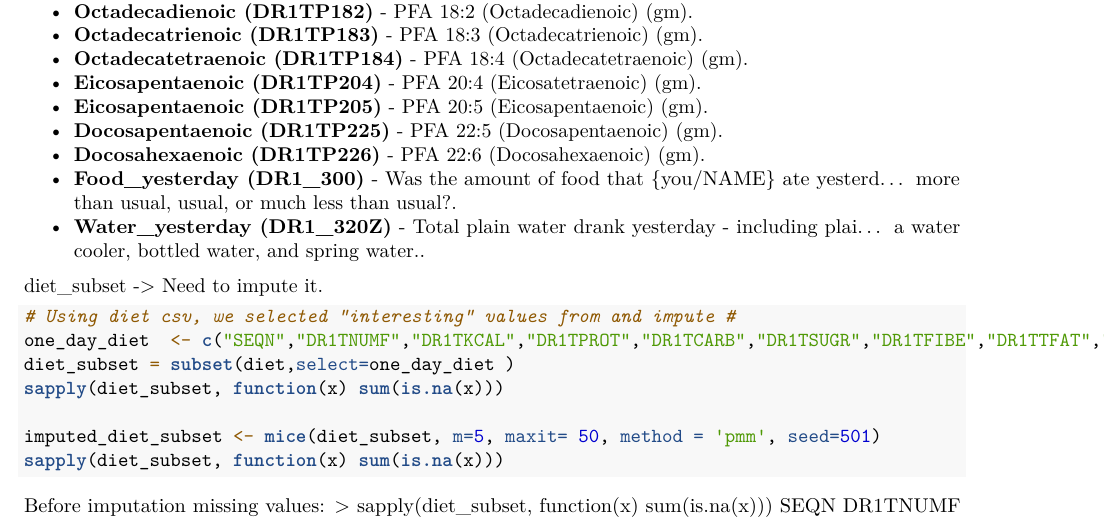
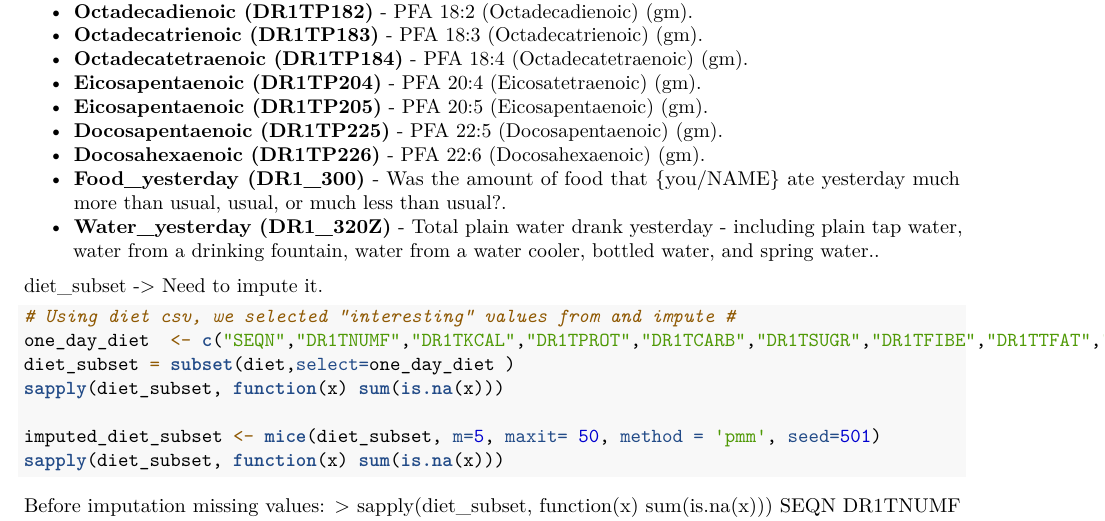
Before and after one commit to SarpreetGill/Assignment3, an R Markdown document (NAHNES.Rmd): part of page 20 of 26, cut so that both start at the same text. Rendered offline with R 4.5, knitr and Pandoc, then LaTeX, with nearby package versions; some code elsewhere in the file could not run offline.

Commit message:
Fix cropped descriptions

```diff
--- a/NAHNES.Rmd
+++ b/NAHNES.Rmd
@@ -663,8 +663,8 @@ Among the 88 columns with less than 25% of missing value we have selected sixty-
 * **Eicosapentaenoic (DR1TP205)** - PFA 20:5 (Eicosapentaenoic) (gm).
 * **Docosapentaenoic (DR1TP225)** - PFA 22:5 (Docosapentaenoic) (gm).
 * **Docosahexaenoic (DR1TP226)** - PFA 22:6 (Docosahexaenoic) (gm).
-* **Food_yesterday (DR1_300)** - Was the amount of food that {you/NAME} ate yesterd… more than usual, usual, or much less than usual?.
-* **Water_yesterday (DR1_320Z)** - Total plain water drank yesterday - including plai… a water cooler, bottled water, and spring water..
+* **Food_yesterday (DR1_300)** - Was the amount of food that {you/NAME} ate yesterday much more than usual, usual, or much less than usual?.
+* **Water_yesterday (DR1_320Z)** - Total plain water drank yesterday - including plain tap water, water from a drinking fountain, water from a water cooler, bottled water, and spring water..
 
 
 diet_subset -> Need to impute it.
```
